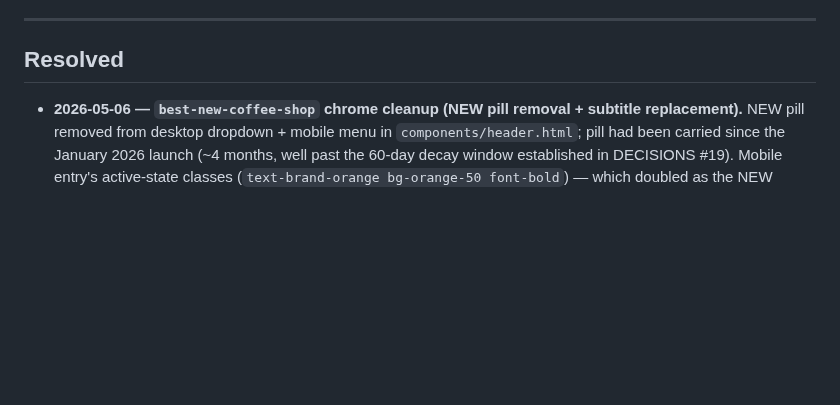
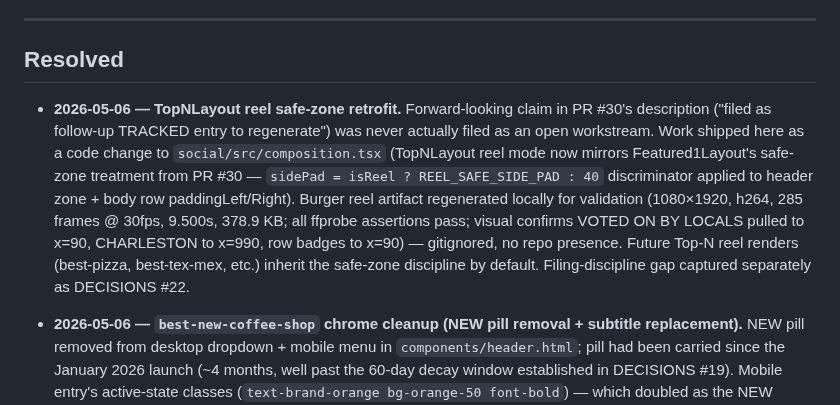
Before and after one commit to lowmanjr/votedonbylocals, a Markdown page: _strategy/TRACKED.md, the part around the change. Drawn GitHub-style; blank space fills up the shorter version.

```diff
--- a/_strategy/TRACKED.md
+++ b/_strategy/TRACKED.md
@@ -137,6 +137,8 @@ These are explicitly held until the master plan reaches the right step. They are
 
 ## Resolved
 
+- **2026-05-06 — TopNLayout reel safe-zone retrofit.** Forward-looking claim in PR #30's description ("filed as follow-up TRACKED entry to regenerate") was never actually filed as an open workstream. Work shipped here as a code change to `social/src/composition.tsx` (TopNLayout reel mode now mirrors Featured1Layout's safe-zone treatment from PR #30 — `sidePad = isReel ? REEL_SAFE_SIDE_PAD : 40` discriminator applied to header zone + body row paddingLeft/Right). Burger reel artifact regenerated locally for validation (1080×1920, h264, 285 frames @ 30fps, 9.500s, 378.9 KB; all ffprobe assertions pass; visual confirms VOTED ON BY LOCALS pulled to x=90, CHARLESTON to x=990, row badges to x=90) — gitignored, no repo presence. Future Top-N reel renders (best-pizza, best-tex-mex, etc.) inherit the safe-zone discipline by default. Filing-discipline gap captured separately as DECISIONS #22.
+
 - **2026-05-06 — `best-new-coffee-shop` chrome cleanup (NEW pill removal + subtitle replacement).** NEW pill removed from desktop dropdown + mobile menu in `components/header.html`; pill had been carried since the January 2026 launch (~4 months, well past the 60-day decay window established in DECISIONS #19). Mobile entry's active-state classes (`text-brand-orange bg-orange-50 font-bold`) — which doubled as the NEW marker per the prior investigation — also removed. Subtitle "The freshest brew in town." replaced with the canonical featured-winner voice "As voted by Charleston locals. One standout — with more to come." per DECISIONS #19 + #4 count-framing pattern. dateModified bumped on the page's JSON-LD. `best-bakery` entry preserved (still inside its 60-day window; calendar-dated removal remains as the sole open NEW pill decay item). Inline propagation refreshed 53 production + template pages.
 
 - **2026-05-06 — Social pipeline featured-1 support.** Workstream closed by PR #30. Shipped: data-loader branch on `og_rankings.spots` (top-n / featured-1 discriminated union); `Featured1Layout` in `composition.tsx` with safe-zone-aware reel mode (900×1400 centered in 1080×1920, 260px cream pad top/bottom — verified across IG Reels / TikTok / YouTube Shorts / Facebook Reels); `featured1OpacityAtFrame` + `featured1OffsetAtFrame` timing functions (single coordinated reveal of the featured-spot zone at 0.5–2.0s, holds for the rest of the reel); cache-first Twemoji rendering via satori's `loadAdditionalAsset` (`social/src/emoji.ts` + `.emoji-cache/` gitignored); `render-reel.ts` layout-branch (top-n keeps existing per-row stagger, featured-1 uses single-state). First best-bakery card.png (1080×1350, 69.7 KB) and reel.mp4 (1080×1920, 275.8 KB, 9.500 s, 285 frames @ 30 fps, h264 yuv420p faststart) rendered.
```
Also changed, not shown: _strategy/DECISIONS.md (+42 -0 lines).
